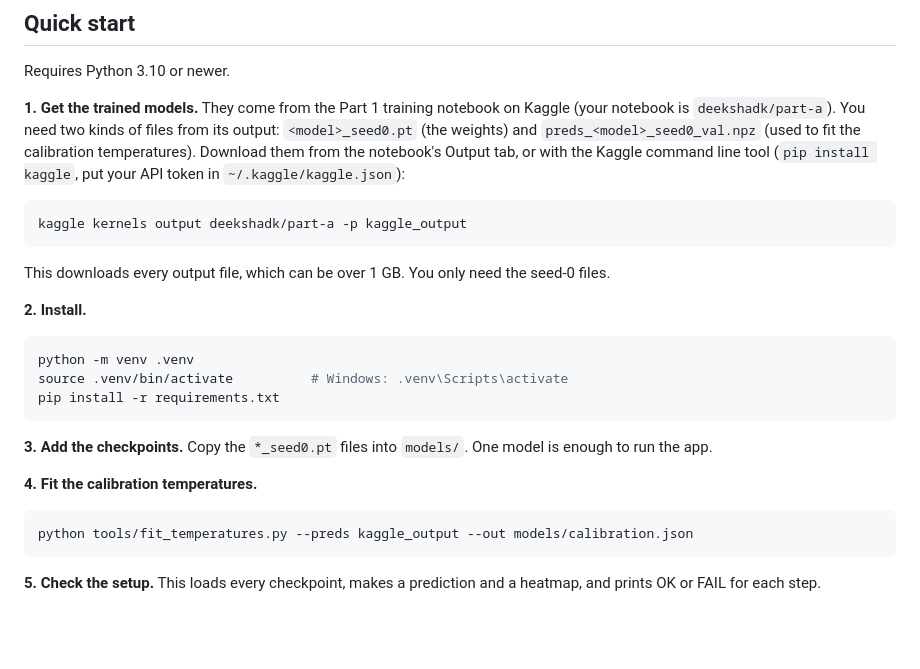
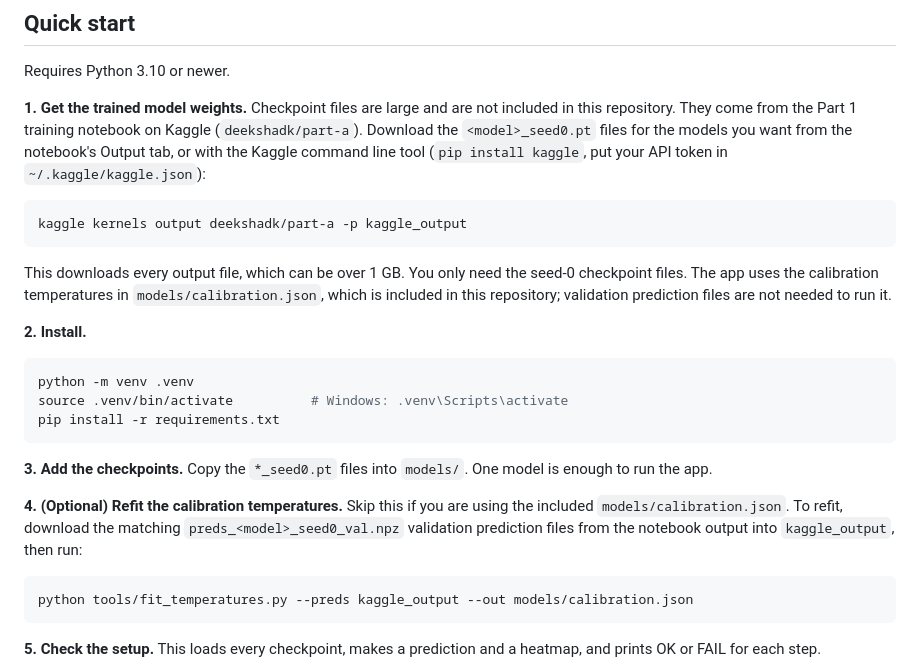
Before and after one commit to deekshadk113-lab/cytotrust, a Markdown page: README.md, the part around the change. Drawn GitHub-style; blank space fills up the shorter version.

Commit message:
Clarify model and calibration setup
Co-authored-by: Copilot <223556219+Copilot@users.noreply.github.com>

````diff
--- a/README.md
+++ b/README.md
@@ -43,16 +43,18 @@ JSON result  ->  verdict, probabilities, heatmap, warnings
 
 Requires Python 3.10 or newer.
 
-**1. Get the trained models.** They come from the Part 1 training notebook on Kaggle (your notebook is `deekshadk/part-a`).
-You need two kinds of files from its output: `<model>_seed0.pt` (the weights) and `preds_<model>_seed0_val.npz` (used to fit
-the calibration temperatures). Download them from the notebook's Output tab, or with the Kaggle command line tool
-(`pip install kaggle`, put your API token in `~/.kaggle/kaggle.json`):
+**1. Get the trained model weights.** Checkpoint files are large and are not included in this repository. They come from the
+Part 1 training notebook on Kaggle (`deekshadk/part-a`). Download the `<model>_seed0.pt` files for the models you want from
+the notebook's Output tab, or with the Kaggle command line tool (`pip install kaggle`, put your API token in
+`~/.kaggle/kaggle.json`):
 
 ```bash
 kaggle kernels output deekshadk/part-a -p kaggle_output
 ```
 
-This downloads every output file, which can be over 1 GB. You only need the seed-0 files.
+This downloads every output file, which can be over 1 GB. You only need the seed-0 checkpoint files. The app uses the
+calibration temperatures in `models/calibration.json`, which is included in this repository; validation prediction files
+are not needed to run it.
 
 **2. Install.**
 
@@ -64,7 +66,9 @@ pip install -r requirements.txt
 
 **3. Add the checkpoints.** Copy the `*_seed0.pt` files into `models/`. One model is enough to run the app.
 
-**4. Fit the calibration temperatures.**
+**4. (Optional) Refit the calibration temperatures.** Skip this if you are using the included `models/calibration.json`.
+To refit, download the matching `preds_<model>_seed0_val.npz` validation prediction files from the notebook output into
+`kaggle_output`, then run:
 
 ```bash
 python tools/fit_temperatures.py --preds kaggle_output --out models/calibration.json
````
